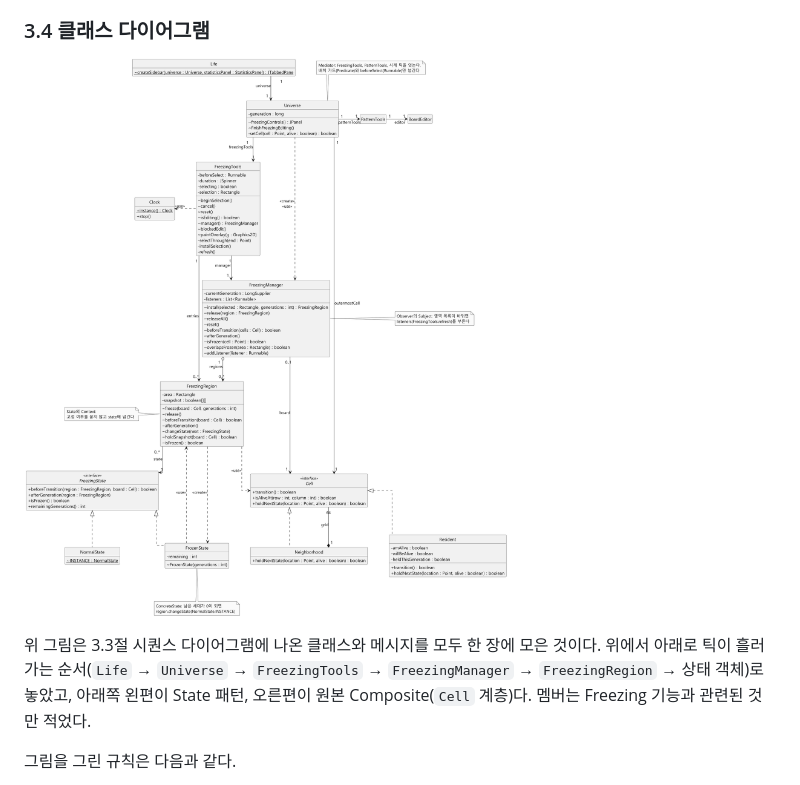
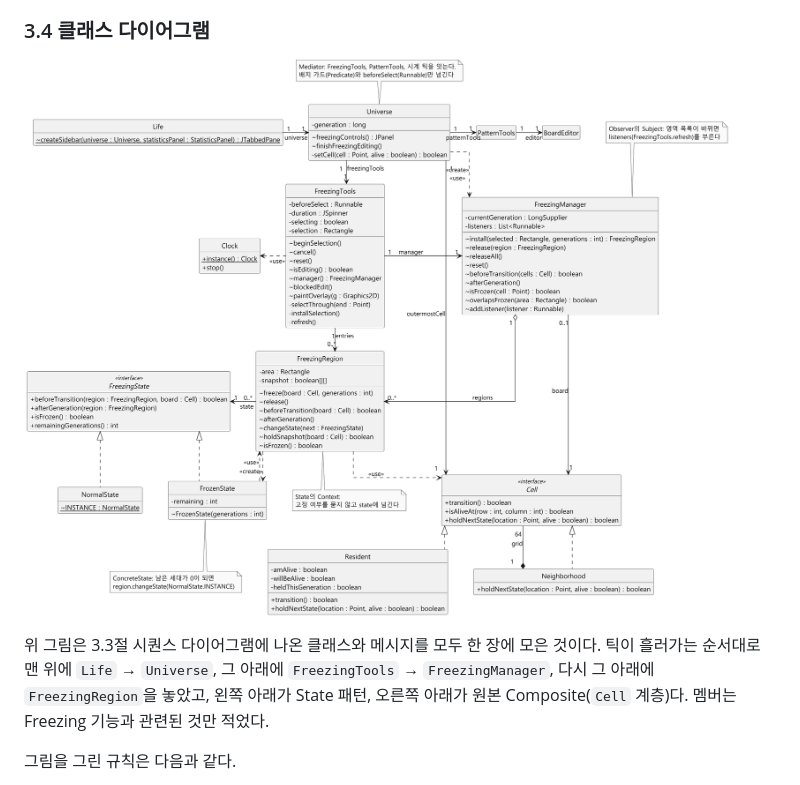
Before and after one commit to mckimR1972/DP_team_project, a Markdown page: docs/freezing/freezing.md, the part around the change. Rendered like a GitHub page; pictures changed too: docs/freezing/diagram/class-freezing.png.

Commit message:
docs: Freezing 클래스 다이어그램을 가로로 긴 배치로 다시 그림
- class-freezing.puml의 배치만 바꿨다. Life를 Universe 왼쪽, FreezingManager를 FreezingTools 오른쪽, FreezingState를 FreezingRegion 왼쪽에 두고 간격을 줄여 2464x2849(세로형)에서 2342x1858(가로형)이 되었다.
- 클래스, 멤버, 관계는 그대로다. freezing.md 3.4절의 배치 설명 한 문장을 새 배치에 맞췄다.

```diff
--- a/docs/freezing/freezing.md
+++ b/docs/freezing/freezing.md
@@ -744,7 +744,7 @@ CO6과 CO7은 셀을 바꾸지 않는다. 풀린 영역의 셀은 지금 생사
 
 ![Freezing 클래스 다이어그램](diagram/class-freezing.png)
 
-위 그림은 3.3절 시퀀스 다이어그램에 나온 클래스와 메시지를 모두 한 장에 모은 것이다. 위에서 아래로 틱이 흘러가는 순서(`Life` → `Universe` → `FreezingTools` → `FreezingManager` → `FreezingRegion` → 상태 객체)로 놓았고, 아래쪽 왼편이 State 패턴, 오른편이 원본 Composite(`Cell` 계층)다. 멤버는 Freezing 기능과 관련된 것만 적었다.
+위 그림은 3.3절 시퀀스 다이어그램에 나온 클래스와 메시지를 모두 한 장에 모은 것이다. 틱이 흘러가는 순서대로 맨 위에 `Life` → `Universe`, 그 아래에 `FreezingTools` → `FreezingManager`, 다시 그 아래에 `FreezingRegion`을 놓았고, 왼쪽 아래가 State 패턴, 오른쪽 아래가 원본 Composite(`Cell` 계층)다. 멤버는 Freezing 기능과 관련된 것만 적었다.
 
 그림을 그린 규칙은 다음과 같다.
 
```
Also changed, not shown: 1 other file.
